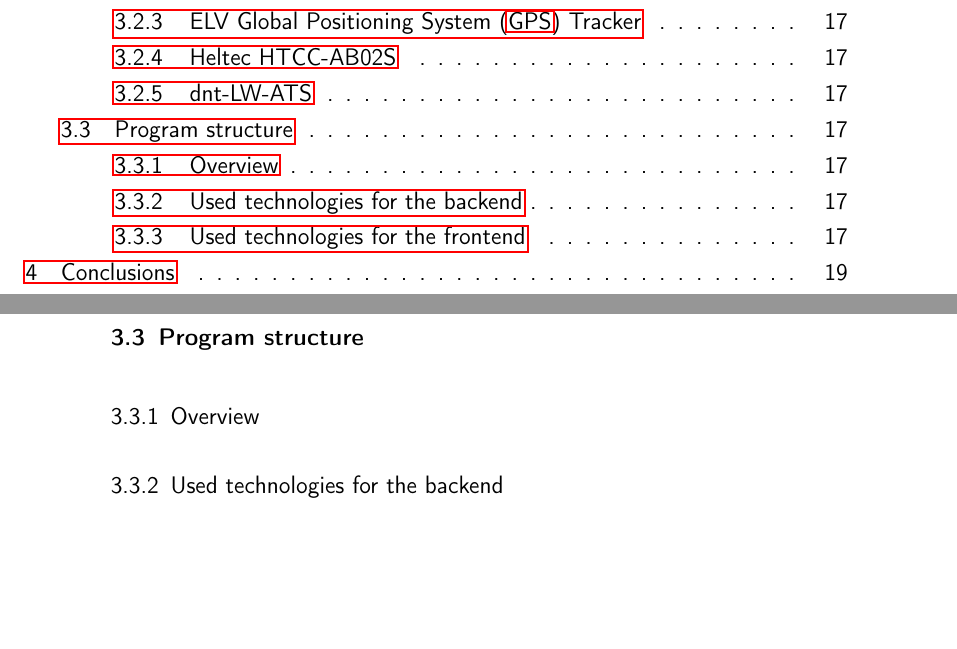
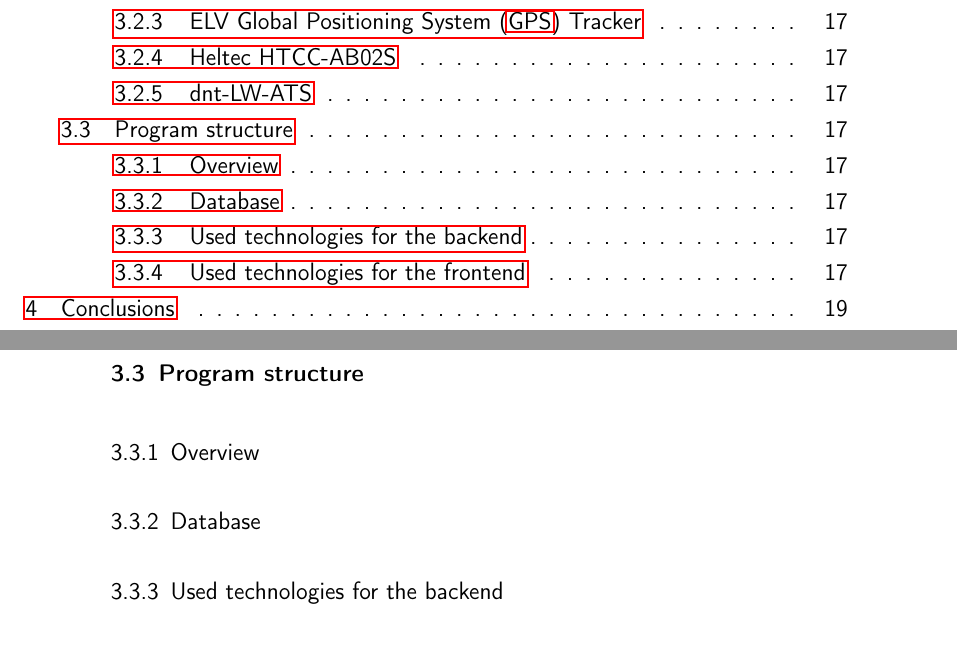
Before and after one commit to Bassadin/Master-Thesis-INM, a LaTeX thesis (thesis/main.tex, which reads thesis/content/3_implementation.tex): two parts of pages 6 and 33 of 39, joined at a grey line, cut so that both start at the same text, the shorter picture padded with empty space. Compiled offline with pdfLaTeX.

Commit message:
add todo with erd

```diff
--- a/thesis/content/3_implementation.tex
+++ b/thesis/content/3_implementation.tex
@@ -86,6 +86,10 @@ It has a USB-C port, which made powering the tracker with an external power bank
 
 % TODO add diagram of program structure
 
+\subsection{Database}
+
+% TODO add ER diagram of database
+
 \subsection{Used technologies for the backend}
 
 % TODO
```
